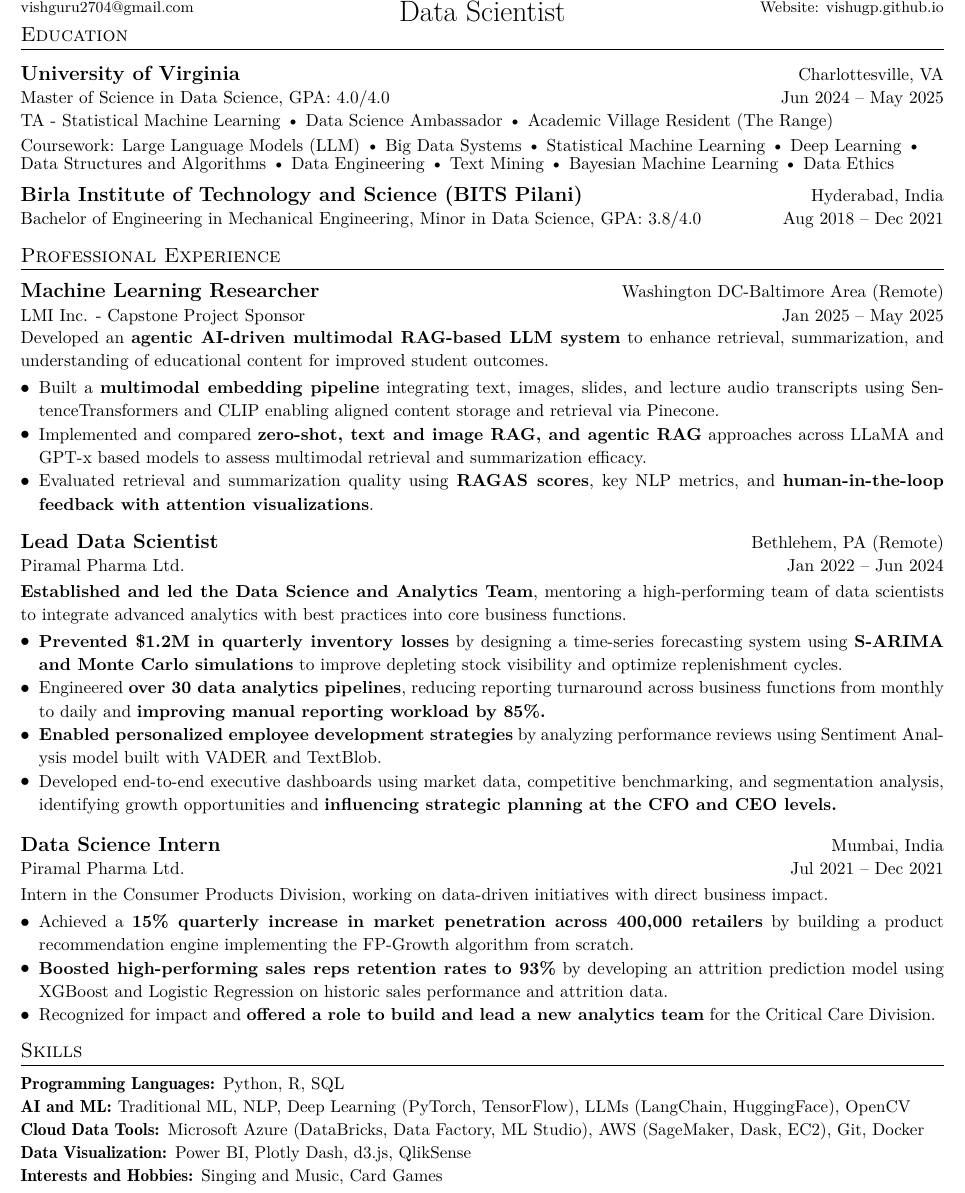
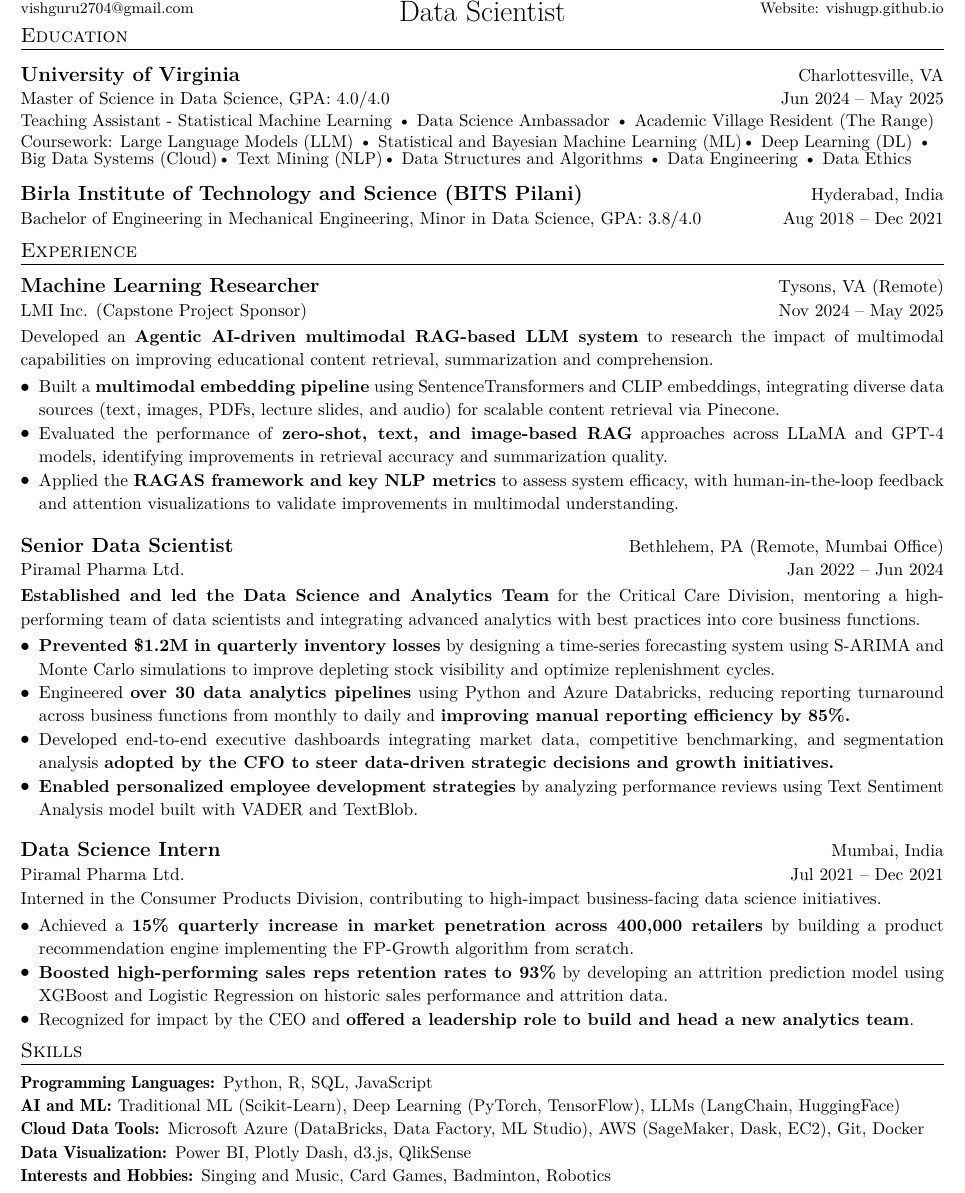
Before and after one commit to vishugp/Resume, a LaTeX document (main.tex): part of the page, cut so that both start at the same text. Compiled offline with pdfLaTeX.

Commit message:
Made updates to the Resume

```diff
--- a/main.tex
+++ b/main.tex
@@ -118,33 +118,25 @@
 
 \vspace{6px}
 % {\fontseries{}\fontsize{10.2pt}{11pt}\selectfont{Activities:}}
-\fontsize{10.2pt}{11pt}\selectfont{TA - Statistical Machine Learning {\textbullet}
+\fontsize{10pt}{11pt}\selectfont{Teaching Assistant - Statistical Machine Learning {\textbullet}
 Data Science Ambassador {\textbullet}
-Academic Village Resident (The Range)}
-
-% \vspace{1pt}
-% \fontsize{10.2pt}{11pt}\selectfont{
-%     {\fontseries{}\selectfont{{Capstone Project (sponsored by LMI Inc.)}}}: Implementing Multimodal RAG-based LLM for Education \\
-
-%     Research on methods for including multimodal data to build an Agentic AI-enhanced, context-rich learning experience.
-% }
-
-% \vspace{-2pt}
-\fontsize{10.2pt}{11pt}\selectfont{\fontseries{}\selectfont{Coursework:}}
-\fontsize{10.2pt}{11pt}\selectfont{Large Language Models (LLM) {\textbullet}
-Big Data Systems {\textbullet}
-Statistical Machine Learning {\textbullet}
-Deep Learning {\textbullet}
+Academic Village Resident (The Range)}\\
+\vspace{2pt}
+\fontsize{10pt}{10pt}\selectfont{\fontseries{}\selectfont{Coursework:}}
+\fontsize{10pt}{10pt}\selectfont{Large Language Models (LLM) {\textbullet}
+Statistical and Bayesian Machine Learning (ML){\textbullet}
+Deep Learning (DL) {\textbullet}
+Big Data Systems (Cloud){\textbullet}
+Text Mining (NLP){\textbullet}
 Data Structures and Algorithms {\textbullet}
 Data Engineering {\textbullet}
-Text Mining {\textbullet}
-Bayesian Machine Learning {\textbullet}
+% Bayesian Machine Learning {\textbullet}
 Data Ethics }
 
 
 
 \resumeSubHeadingListEnd
-\vspace{-7pt}
+\vspace{-5pt}
 \resumeSubHeadingListStart
 
 \resumeSubheading
@@ -158,49 +150,51 @@
 
 
 %----------- PROFESSIONAL EXPERIENCE -----------
-\vspace{-9pt}
-\section{\large{Professional Experience}}
+\vspace{-12pt}
+\section{\large{Experience}}
 \vspace{3pt}
 \resumeSubHeadingListStart
 
 \resumeSubheading
     {Machine Learning Researcher}
-    {Washington DC-Baltimore Area (Remote)}
-    {LMI Inc. - Capstone Project Sponsor}
-    {Jan 2025 -- May 2025}
-% \vspace{2pt}
-\resumeItem{Developed an \textbf{agentic AI-driven multimodal RAG-based LLM system} to enhance retrieval, summarization, and understanding of educational content for improved student outcomes.}
+    {Tysons, VA (Remote)}
+    {LMI Inc. (Capstone Project Sponsor)}
+    {Nov 2024 -- May 2025}
+\vspace{2pt}
+\resumeItem{Developed an \textbf{Agentic AI-driven multimodal RAG-based LLM system} to research the impact of multimodal capabilities on improving educational content retrieval, summarization and comprehension.}
 \resumeItemListStart
 
-\resumeItem{Built a \textbf{multimodal embedding pipeline} integrating text, images, slides, and lecture audio transcripts using SentenceTransformers and CLIP enabling aligned content storage and retrieval via Pinecone.}
+\resumeItem{Built a \textbf{multimodal embedding pipeline} using SentenceTransformers and CLIP embeddings, integrating diverse data sources (text, images, PDFs, lecture slides, and audio) for scalable content retrieval via Pinecone.}
 
-\resumeItem{Implemented and compared \textbf{zero-shot, text and image RAG, and agentic RAG} approaches across LLaMA and GPT-x based models to assess multimodal retrieval and summarization efficacy.}
+\resumeItem{Evaluated the performance of \textbf{zero-shot, text, and image-based RAG} approaches across LLaMA and GPT-4 models, identifying improvements in retrieval accuracy and summarization quality.}
 
-\resumeItem{Evaluated retrieval and summarization quality using \textbf{RAGAS scores}, key NLP metrics, and \textbf{human-in-the-loop feedback with attention visualizations}.}
+\resumeItem{Applied the \textbf{RAGAS framework and key NLP metrics} to assess system efficacy, with human-in-the-loop feedback and attention visualizations to validate improvements in multimodal understanding.}
 
 \resumeItemListEnd
 
-\vspace{3pt}
+\vspace{4pt}
 \resumeSubheading
-    {Lead Data Scientist}
-    {Bethlehem, PA (Remote)}
+    {Senior Data Scientist}
+    {Bethlehem, PA (Remote, Mumbai Office)}
     {Piramal Pharma Ltd.}
     {Jan 2022 -- Jun 2024}
 \vspace{2pt}
-\resumeItem{\textbf{Established and led the Data Science and Analytics Team}, mentoring a high-performing team of data scientists to integrate advanced analytics with best practices into core business functions.}
+\resumeItem{\textbf{Established and led the Data Science and Analytics Team} for the Critical Care Division, mentoring a high-performing team of data scientists and integrating advanced analytics with best practices into core business functions.}
 \resumeItemListStart
-\resumeItem{\textbf{Prevented \$1.2M in quarterly inventory losses} by designing a time-series forecasting system using \textbf{S-ARIMA and Monte Carlo simulations} to improve depleting stock visibility and optimize replenishment cycles.}
+\resumeItem{\textbf{Prevented \$1.2M in quarterly inventory losses} by designing a time-series forecasting system using S-ARIMA and Monte Carlo simulations to improve depleting stock visibility and optimize replenishment cycles.}
 
 % \resumeItem{Engineered \textsl{\textbf{over 30 Data and ML pipelines}} with Python and SQL for critical analytical reports, reducing manual workload by 85\% and enabling real-time insights \textbf{{for faster, more accurate actionable insights.}}}
-\resumeItem{Engineered \textbf{over 30 data analytics pipelines}, reducing reporting turnaround across business functions from monthly to daily and \textbf{improving manual reporting workload by 85\%.}}
-
-% \resumeItem{Built an NLP model with VADER and TextBlob to analyze employee performance reviews, enabling HR to assign targeted development plans and improve employee retention.}
-\resumeItem{\textbf{Enabled personalized employee development strategies} by analyzing performance reviews using Sentiment Analysis model built with VADER and TextBlob.}
+\resumeItem{Engineered \textbf{over 30 data analytics pipelines} using Python and Azure Databricks, reducing reporting turnaround across business functions from monthly to daily and \textbf{improving manual reporting efficiency by 85\%.}}
 
 
 
 % \resumeItem{Created end-to-end executive dashboards employing competitive benchmarking and segmentation analysis, identifying growth opportunities, \textbf{influencing long-term strategic planning at the C-suite level.}}
-\resumeItem{Developed end-to-end executive dashboards using market data, competitive benchmarking, and segmentation analysis, identifying growth opportunities and \textbf{influencing strategic planning at the CFO and CEO levels.}}
+% \resumeItem{Developed end-to-end executive dashboards using market data, competitive benchmarking and segmentation analysis, identifying growth opportunities and \textbf{informing strategic planning at the CFO and CEO levels.}}
+\resumeItem{Developed end-to-end executive dashboards integrating market data, competitive benchmarking, and segmentation analysis \textbf{adopted by the CFO to steer data-driven strategic decisions and growth initiatives.}}
+
+% \resumeItem{Built an NLP model with VADER and TextBlob to analyze employee performance reviews, enabling HR to assign targeted development plans and improve employee retention.}
+\resumeItem{\textbf{Enabled personalized employee development strategies} by analyzing performance reviews using Text Sentiment Analysis model built with VADER and TextBlob.}
+
 
 % \resumeItem{\textbf{Collaborated closely with senior leadership} to translate business challenges into data-driven strategies, improving strategic decision-making and boosting operational efficiency.}
 % \resumeItem{Built an \textbf{NLP sentiment analysis model} using VADER and TextBlob to analyze employee performance reviews, identifying key improvement areas and shaping HR leadership’s talent development and retention strategies.}
@@ -227,13 +221,13 @@
     {Mumbai, India}
     {Piramal Pharma Ltd.}
     {Jul 2021 -- Dec 2021}
-\vspace{2pt}
-\resumeItem{Intern in the Consumer Products Division, working on data-driven initiatives with direct business impact.}
+\vspace{1pt}
+\resumeItem{Interned in the Consumer Products Division, contributing to high-impact business-facing data science initiatives.}
 \resumeItemListStart
 
 \resumeItem{Achieved a \textbf{15\% quarterly increase in market penetration across 400,000 retailers} by building a product recommendation engine implementing the FP-Growth algorithm from scratch.}
 \resumeItem{\textbf{Boosted high-performing sales reps retention rates to 93\%} by developing an attrition prediction model using XGBoost and Logistic Regression on historic sales performance and attrition data.}
-\resumeItem{Recognized for impact and \textbf{offered a role to build and lead a new analytics team} for the Critical Care Division.}
+\resumeItem{Recognized for impact by the CEO and \textbf{offered a leadership role to build and head a new analytics team}.}
 \resumeItemListEnd
 % \vspace{-3pt}
 % {\small \textsl{{Key Project Highlights:}}}
@@ -247,24 +241,32 @@
 \resumeSubHeadingListEnd
 
 %----------- SKILLS -----------
-\vspace{-15pt}
+\vspace{-18pt}
 \section{\large{Skills}}
 \vspace{3pt}
 \begin{itemize}[leftmargin=0.00in, label={}, itemsep=0pt, parsep=0pt]
     \item{
         {\fontseries{b}\fontsize{10.2pt}{13pt}\selectfont{Programming Languages:}}
-        \small{Python, R, SQL}
+        \small{Python, R, SQL, JavaScript}
+        % \hfill
+        % {\fontseries{b}\fontsize{10.2pt}{13pt}\selectfont{Data Visualization:}}
+        % \small{Power BI, Plotly Dash, d3.js, QlikSense}
         }
         % /, JavaScript, C++, MATLAB, Scala, Julia
 
     % \item{
-    %     {\fontseries{b}\fontsize{10.2pt}{13pt}\selectfont{Traditional ML:}}
-    %     \small{Regression and GLMs, Clustering, Market Ba}
+    %     {\fontseries{b}\fontsize{10.2pt}{13pt}\selectfont{Machine Learning:}}
+    %     \small{Supervised (Regression, Classification), Unsupervised (Clustering, Association Rules Mining)}
+    %     }
+
+    %     \item{
+    %     {\fontseries{b}\fontsize{10.2pt}{13pt}\selectfont{Artificial Intelligence:}}
+    %     \small{Deep Learning (PyTorch, TensorFlow), NLP and LLMs (LangChain, HuggingFace)}
     %     }
 
     \item{
         {\fontseries{b}\fontsize{10.2pt}{13pt}\selectfont{AI and ML:}}
-        \small{Traditional ML, NLP, Deep Learning (PyTorch, TensorFlow), LLMs (LangChain, HuggingFace), OpenCV}
+        \small{Traditional ML (Scikit-Learn), Deep Learning (PyTorch, TensorFlow), LLMs (LangChain, HuggingFace)}
         }
 
     \item{
@@ -278,7 +280,7 @@
         }
     \item{
     {\fontseries{b}\fontsize{10.2pt}{13pt}\selectfont{Interests and Hobbies:}}
-    \small{Singing and Music, Card Games}
+    \small{Singing and Music, Card Games, Badminton, Robotics}
     }
 \end{itemize}
 
```
Also changed, not shown: Vishwanath_Guruvayur_Resume_20250409.pdf (added).
